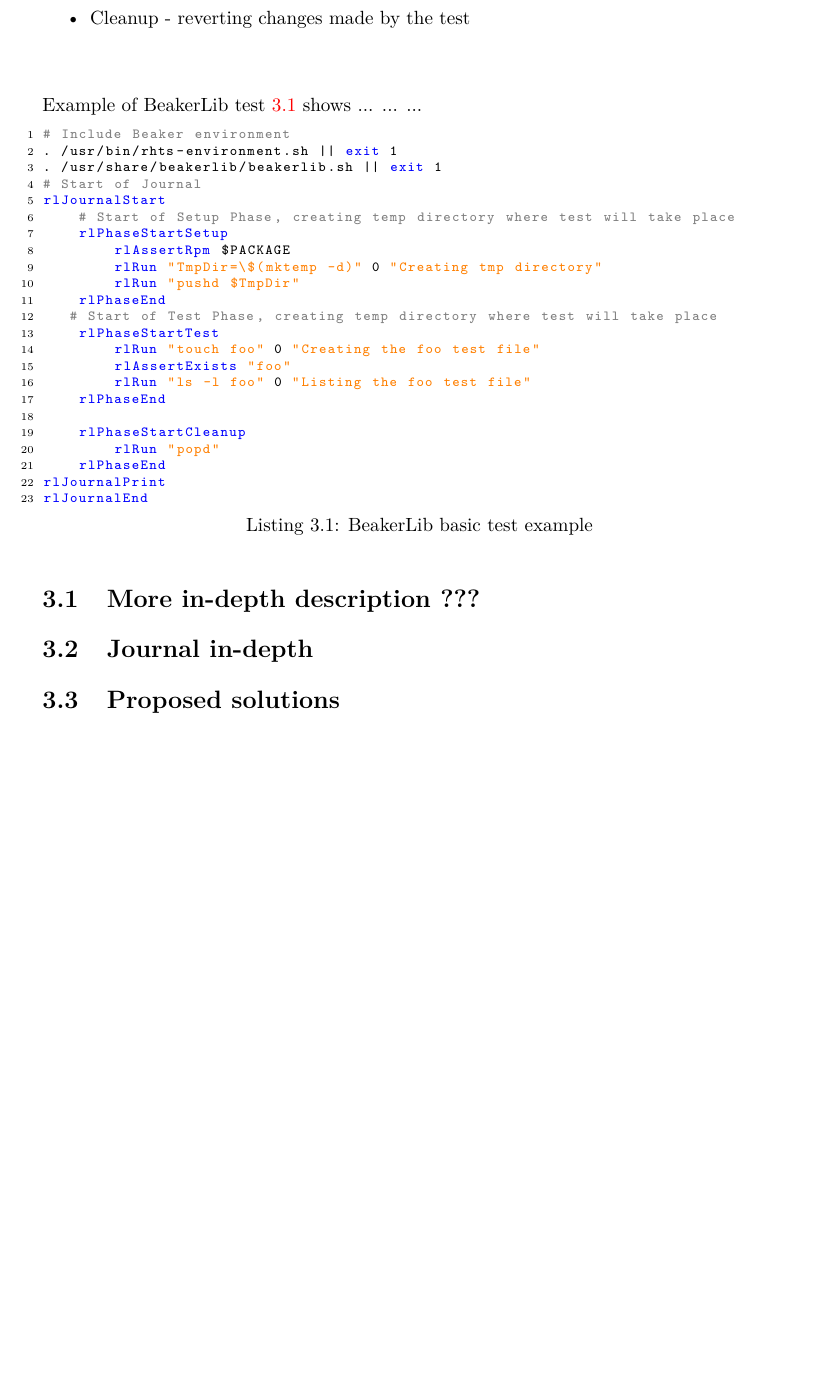
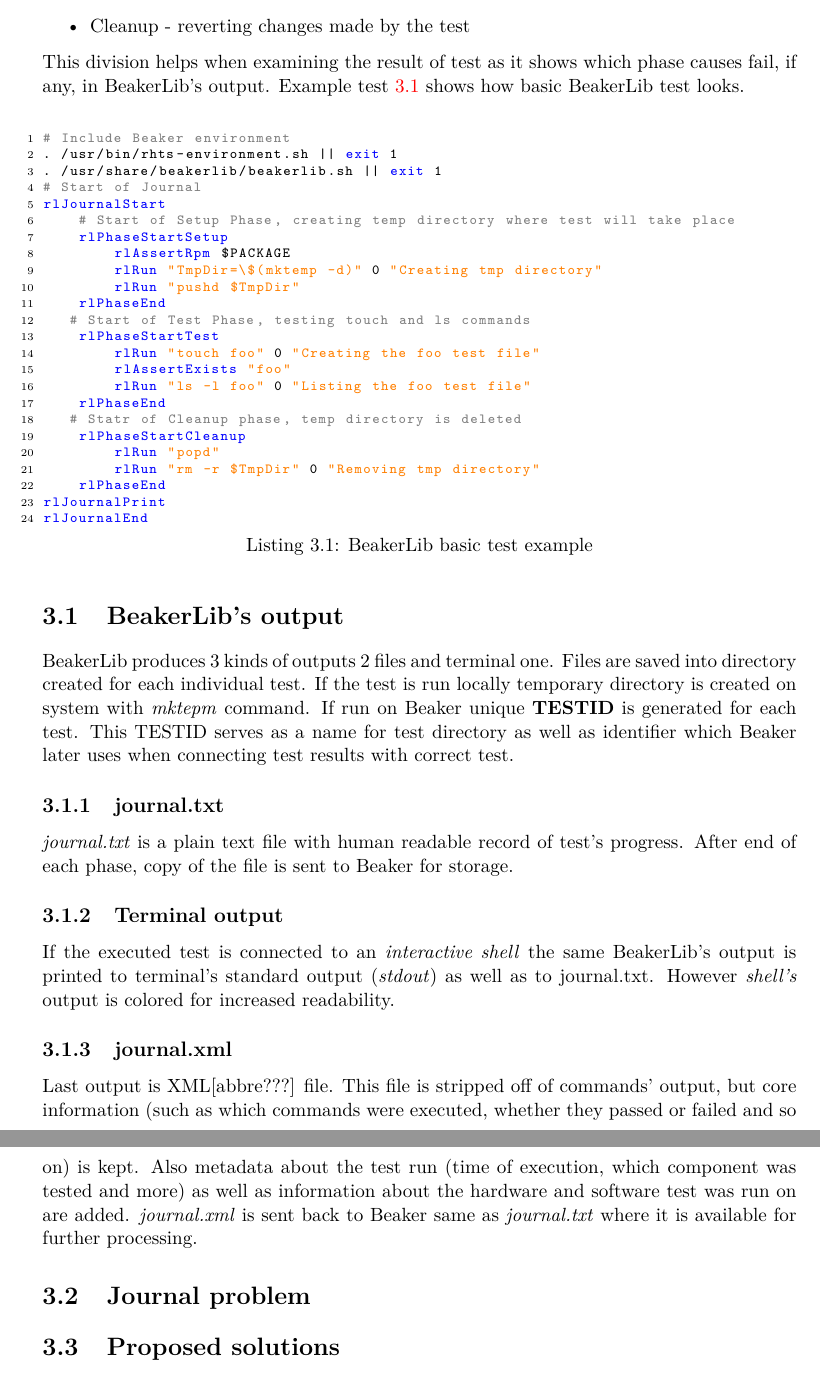
Before and after one commit to hegerj/bachelor_thesis, a LaTeX thesis (xheger00-BeakerLib-optimization.tex, which reads projekt-01-text.tex): part of page 9 of 14 before the commit and two parts of pages 9 and 10 of 15 after it, the two joined at a grey line, cut so that both start at the same text, the shorter picture padded with empty space. Compiled offline with pdfLaTeX.

Commit message:
started 3. chapter

```diff
--- a/projekt-01-text.tex
+++ b/projekt-01-text.tex
@@ -80,10 +80,8 @@
 \item Test - main phase for testing
 \item Cleanup - reverting changes made by the test
 \end{itemize}
-~\\
+This division helps when examining the result of test as it shows which phase causes fail, if any, in BeakerLib's output. Example test \ref{lst:test_example} shows how basic BeakerLib test looks.
 \\
-Example of BeakerLib test \ref{lst:test_example} shows ... ... ...
-
 \begin{lstlisting}[style=beakerlib_bash,caption={BeakerLib basic test example},label={lst:test_example}]
 # Include Beaker environment
 . /usr/bin/rhts-environment.sh || exit 1
@@ -96,24 +94,34 @@
         rlRun "TmpDir=\$(mktemp -d)" 0 "Creating tmp directory"
         rlRun "pushd $TmpDir"
     rlPhaseEnd
-   # Start of Test Phase, creating temp directory where test will take place
+   # Start of Test Phase, testing touch and ls commands
     rlPhaseStartTest
         rlRun "touch foo" 0 "Creating the foo test file"
         rlAssertExists "foo"
         rlRun "ls -l foo" 0 "Listing the foo test file"
     rlPhaseEnd
-
+   # Statr of Cleanup phase, temp directory is deleted
     rlPhaseStartCleanup
         rlRun "popd"
+        rlRun "rm -r $TmpDir" 0 "Removing tmp directory"
     rlPhaseEnd
 rlJournalPrint
 rlJournalEnd
 \end{lstlisting}
 
 
-\section{More in-depth description ??? }
+\section{BeakerLib's output}
+BeakerLib produces 3 kinds of outputs 2 files and terminal one. Files are saved into directory created for each individual test. If the test is run locally temporary directory is created on system with \textit{mktepm} command. If run on Beaker unique \textbf{TESTID} is generated for each test. This TESTID serves as a name for test directory as well as identifier which Beaker later uses when connecting test results with correct test.
 
-\section{Journal in-depth}
+\subsection{journal.txt}
+\textit{journal.txt} is a plain text file with human readable record of test's progress. After end of each phase, copy of the file is sent to Beaker for storage.
+\subsection{Terminal output}
+If the executed test is connected to an \textit{interactive shell} the same BeakerLib's output is printed to terminal's standard output (\textit{stdout}) as well as to journal.txt. However \textit{shell's} output is colored for increased readability.
+
+\subsection{journal.xml}
+Last output is XML[abbre???] file. This file is stripped off of commands' output, but core information (such as which commands were executed, whether they passed or failed and so on) is kept. Also metadata about the test run (time of execution, which component was tested and more) as well as information about the hardware and software test was run on are added. \textit{journal.xml} is sent back to Beaker same as \textit{journal.txt} where it is available for further processing.
+
+\section{Journal problem}
 
 \section{Proposed solutions}
 
--- a/xheger00-BeakerLib-optimization.tex
+++ b/xheger00-BeakerLib-optimization.tex
@@ -145,8 +145,8 @@
 
 %Prohlaseni (u anglicky psane prace anglicky, u slovensky psane prace slovensky)
 %Declaration (for thesis in english should be in english)
-\declaration{Prohlašuji, že jsem tuto bakalářskou práci vypracoval samostatně pod vedením pana X...
-Další informace mi poskytli...
+\declaration{Prohlašuji, že jsem tuto bakalářskou práci vypracoval samostatně pod vedením paní Mgr. Hany Pluháčkové.
+Další informace mi poskytl Mgr. David Kutálek. ???
 Uvedl jsem všechny literární prameny a publikace, ze kterých jsem čerpal.}
 
 % \declaration{Hereby I declare that this bachelor's thesis was prepared as an original author’s work under the supervision of Mr. X
```
Also changed, not shown: projekt-01-text.tex (6 more changed lines).
